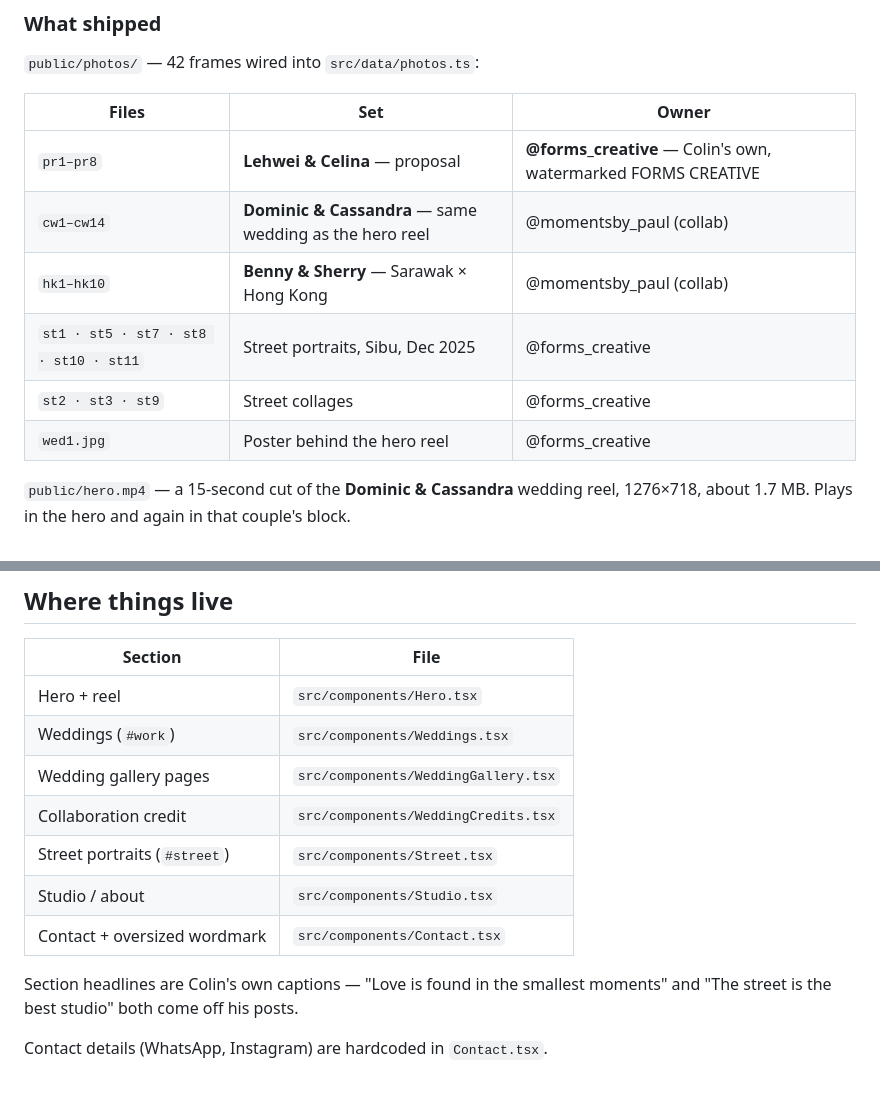
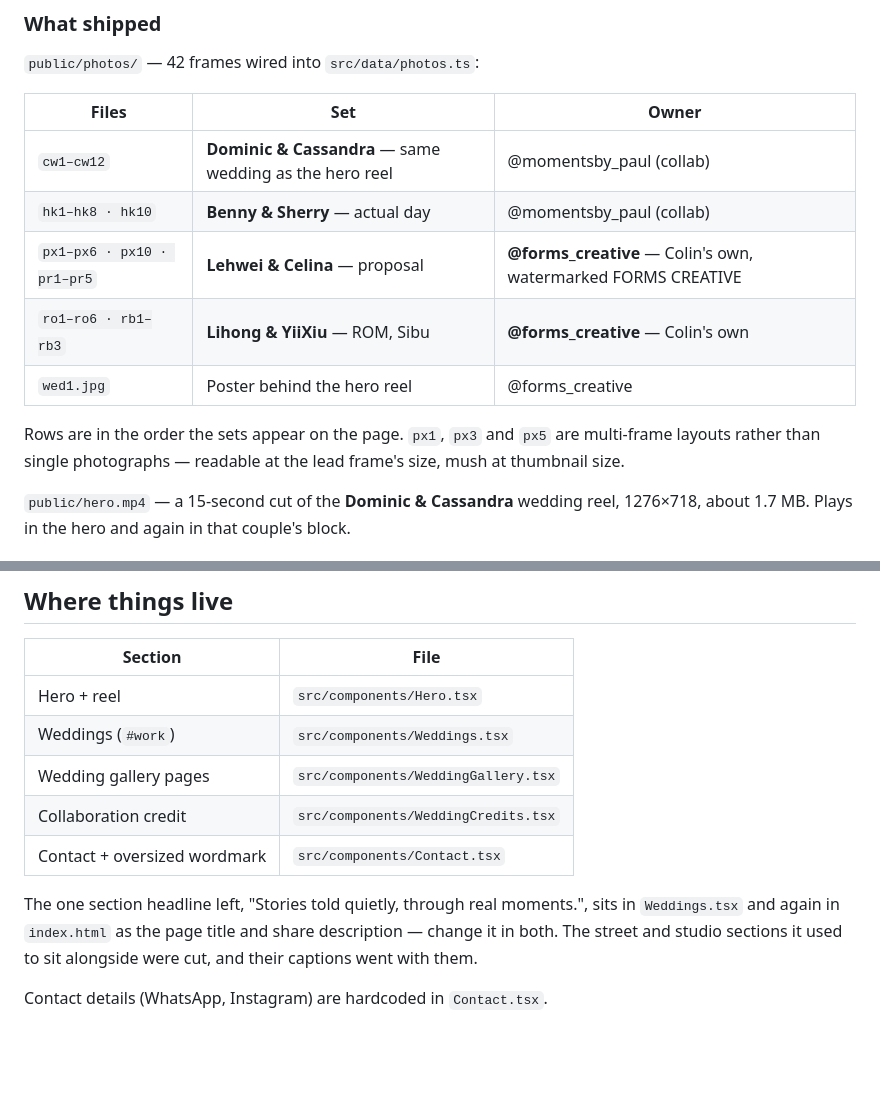
Before and after one commit to ericsia7007-cmd/forms-creative-, a Markdown page: README.md, 2 parts joined by grey strips. GitHub-like rendering; blank space fills up the shorter version.

Commit message:
Correct the README's stale inventories
The file table still listed Street.tsx and Studio.tsx, deleted with their
sections, and the section headlines it quoted went with them.

The media table was further out of date than that: it listed st* street
frames that are no longer in public/, gave ranges for cw and hk that never
matched the files on disk, and omitted Lehwei & Celina's px* frames and the
Lihong & YiiXiu set entirely. Counted from public/photos and photos.ts.

Co-Authored-By: Claude Opus 5 <noreply@anthropic.com>

```diff
--- a/README.md
+++ b/README.md
@@ -34,12 +34,15 @@ Everything in `public/` was pulled from the public Instagram embed endpoint for
 
 | Files | Set | Owner |
 |---|---|---|
-| `pr1–pr8` | **Lehwei & Celina** — proposal | **@forms_creative** — Colin's own, watermarked FORMS CREATIVE |
-| `cw1–cw14` | **Dominic & Cassandra** — same wedding as the hero reel | @momentsby_paul (collab) |
-| `hk1–hk10` | **Benny & Sherry** — Sarawak × Hong Kong | @momentsby_paul (collab) |
-| `st1 · st5 · st7 · st8 · st10 · st11` | Street portraits, Sibu, Dec 2025 | @forms_creative |
-| `st2 · st3 · st9` | Street collages | @forms_creative |
+| `cw1–cw12` | **Dominic & Cassandra** — same wedding as the hero reel | @momentsby_paul (collab) |
+| `hk1–hk8 · hk10` | **Benny & Sherry** — actual day | @momentsby_paul (collab) |
+| `px1–px6 · px10 · pr1–pr5` | **Lehwei & Celina** — proposal | **@forms_creative** — Colin's own, watermarked FORMS CREATIVE |
+| `ro1–ro6 · rb1–rb3` | **Lihong & YiiXiu** — ROM, Sibu | **@forms_creative** — Colin's own |
 | `wed1.jpg` | Poster behind the hero reel | @forms_creative |
+
+Rows are in the order the sets appear on the page. `px1`, `px3` and `px5` are
+multi-frame layouts rather than single photographs — readable at the lead
+frame's size, mush at thumbnail size.
 
 `public/hero.mp4` — a 15-second cut of the **Dominic & Cassandra** wedding
 reel, 1276×718, about 1.7 MB. Plays in the hero and again in that couple's block.
@@ -150,11 +153,11 @@ Change them in the `@theme` block in `src/index.css`.
 | Weddings (`#work`) | `src/components/Weddings.tsx` |
 | Wedding gallery pages | `src/components/WeddingGallery.tsx` |
 | Collaboration credit | `src/components/WeddingCredits.tsx` |
-| Street portraits (`#street`) | `src/components/Street.tsx` |
-| Studio / about | `src/components/Studio.tsx` |
 | Contact + oversized wordmark | `src/components/Contact.tsx` |
 
-Section headlines are Colin's own captions — "Love is found in the smallest
-moments" and "The street is the best studio" both come off his posts.
+The one section headline left, "Stories told quietly, through real moments.",
+sits in `Weddings.tsx` and again in `index.html` as the page title and share
+description — change it in both. The street and studio sections it used to sit
+alongside were cut, and their captions went with them.
 
 Contact details (WhatsApp, Instagram) are hardcoded in `Contact.tsx`.
```
